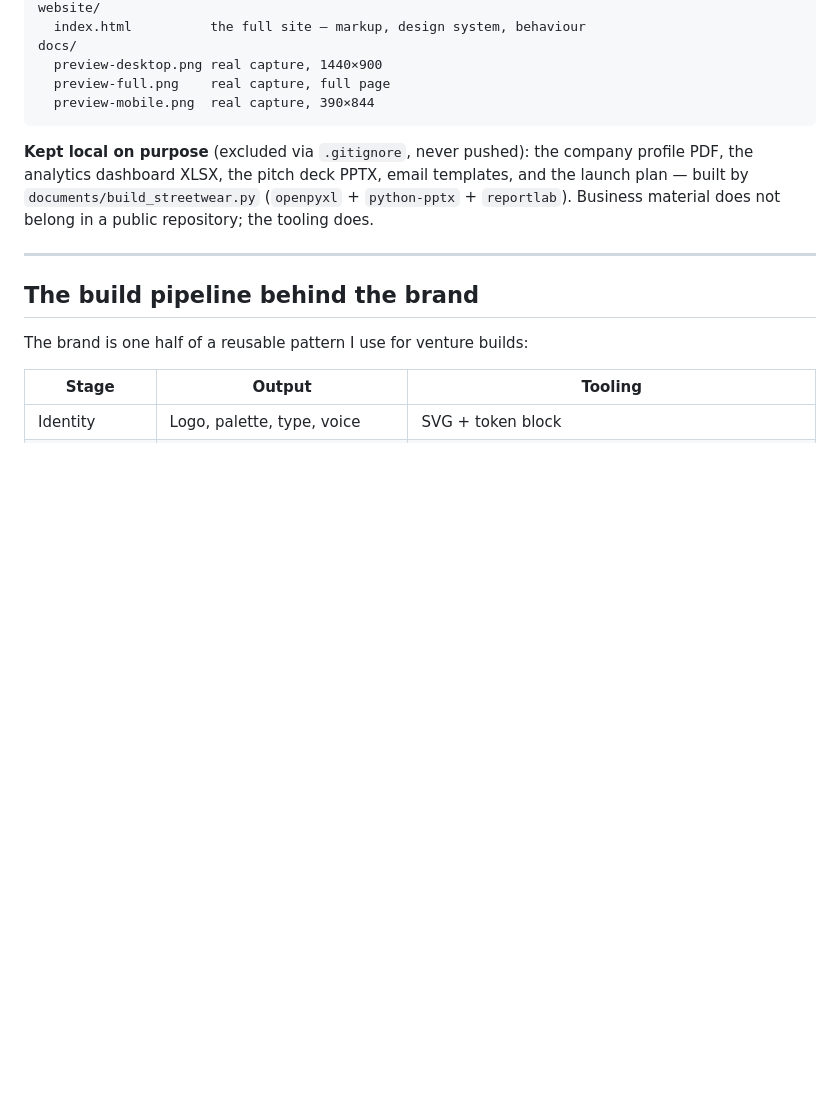
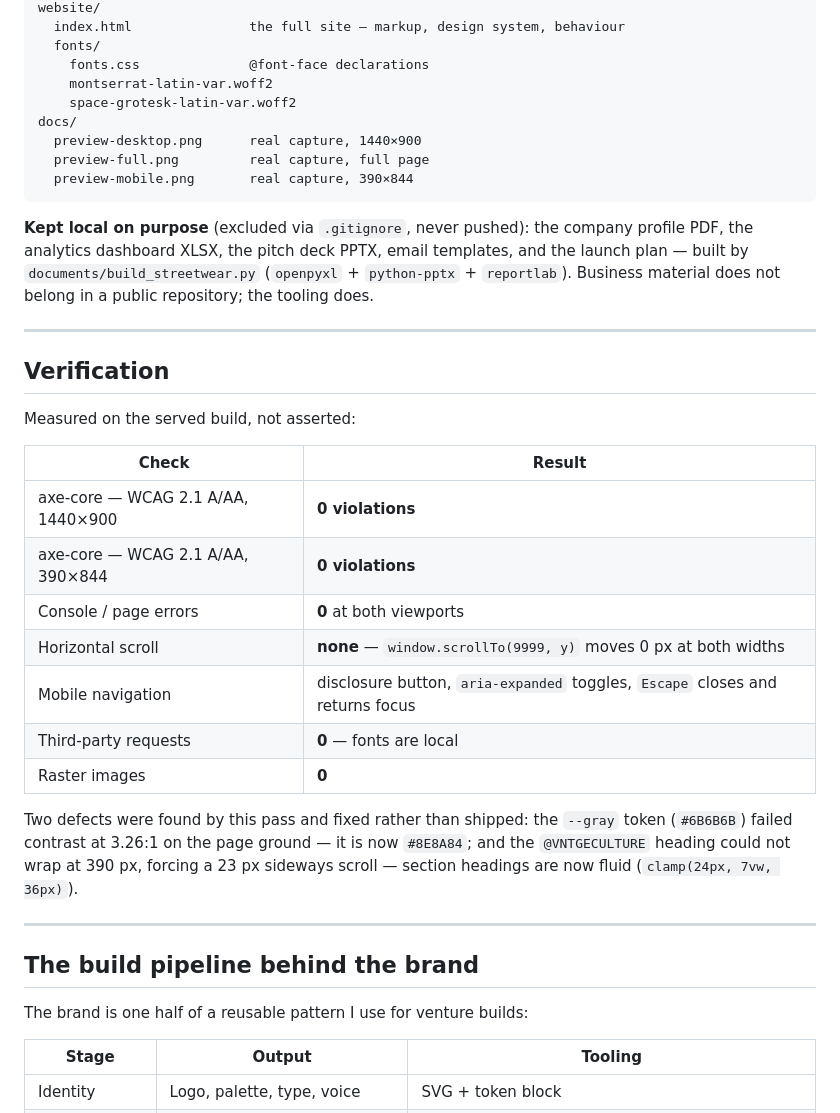
Before and after one commit to Moenabiel/vintage-streetwear, a Markdown page: README.md, the part around one of its changes. Rendered like a GitHub page; blank space fills up the shorter version.

````diff
--- a/README.md
+++ b/README.md
@@ -82,15 +93,40 @@ brand/
 website/
-  index.html          the full site — markup, design system, behaviour
+  index.html               the full site — markup, design system, behaviour
+  fonts/
+    fonts.css              @font-face declarations
+    montserrat-latin-var.woff2
+    space-grotesk-latin-var.woff2
 docs/
-  preview-desktop.png real capture, 1440×900
-  preview-full.png    real capture, full page
-  preview-mobile.png  real capture, 390×844
+  preview-desktop.png      real capture, 1440×900
+  preview-full.png         real capture, full page
+  preview-mobile.png       real capture, 390×844
 ```
 
 **Kept local on purpose** (excluded via `.gitignore`, never pushed): the company profile PDF,
 the analytics dashboard XLSX, the pitch deck PPTX, email templates, and the launch plan —
 built by `documents/build_streetwear.py` (`openpyxl` + `python-pptx` + `reportlab`).
 Business material does not belong in a public repository; the tooling does.
+
+---
+
+## Verification
+
+Measured on the served build, not asserted:
+
+| Check | Result |
+|---|---|
+| axe-core — WCAG 2.1 A/AA, 1440×900 | **0 violations** |
+| axe-core — WCAG 2.1 A/AA, 390×844 | **0 violations** |
+| Console / page errors | **0** at both viewports |
+| Horizontal scroll | **none** — `window.scrollTo(9999, y)` moves 0 px at both widths |
+| Mobile navigation | disclosure button, `aria-expanded` toggles, `Escape` closes and returns focus |
+| Third-party requests | **0** — fonts are local |
+| Raster images | **0** |
+
+Two defects were found by this pass and fixed rather than shipped: the `--gray` token
+(`#6B6B6B`) failed contrast at 3.26:1 on the page ground — it is now `#8E8A84`; and the
+`@VNTGECULTURE` heading could not wrap at 390 px, forcing a 23 px sideways scroll — section
+headings are now fluid (`clamp(24px, 7vw, 36px)`).
 
 ---
 
````
Also changed, not shown: other parts of README.md (+41 -28 lines), docs/preview-desktop.png, docs/preview-full.png, docs/preview-mobile.png, 4 other files.
